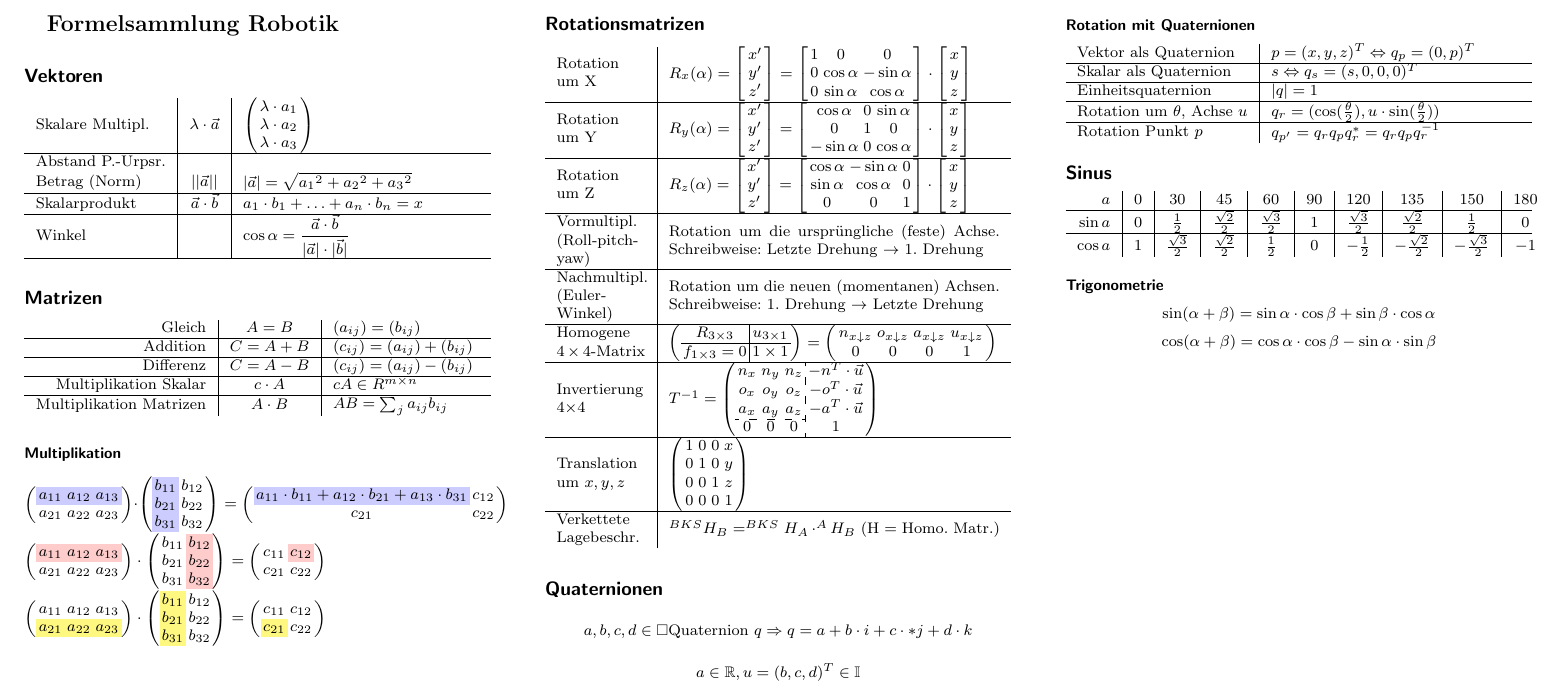
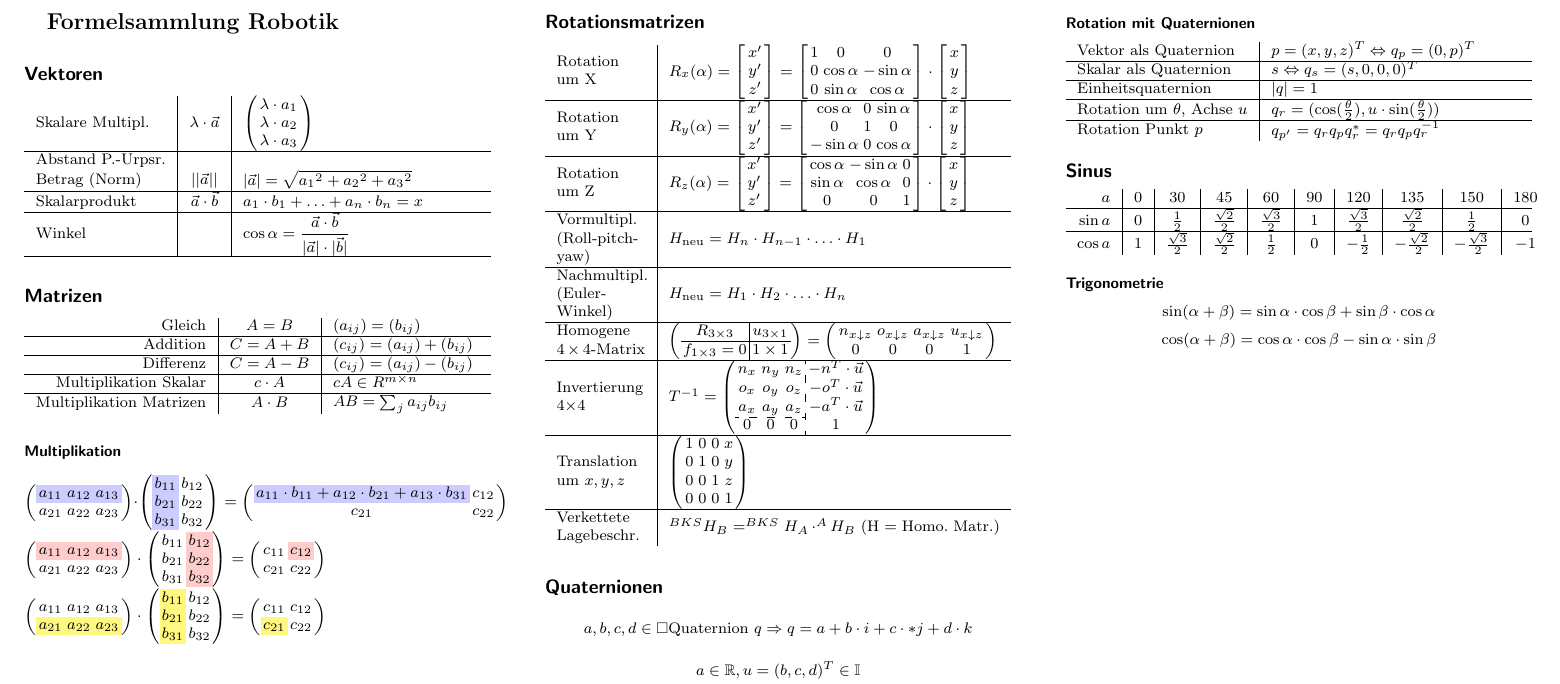
Before and after one commit to david2628/SensorikFormelsammlung, a LaTeX document (RobotikFormelsammlung.tex): part of the page, cut so that both start at the same text. The pictures show the PDF file RobotikFormelsammlung.pdf that the author committed with the source.

Commit message:
Vor/Nachmultiplikation

```diff
--- a/RobotikFormelsammlung.tex
+++ b/RobotikFormelsammlung.tex
@@ -162,8 +162,8 @@ Rotation um Z & $R_z(\alpha) = \left[\begin{Array}{c} x' \\ y' \\ z' \end{Array}
 	y\\
 	z
 \end{Array}\right]$\\ \hline
-Vormultipl. (Roll-pitch-yaw) & Rotation um die ursprüngliche (feste) Achse. Schreibweise: Letzte Drehung $\rightarrow$ 1. Drehung\\ \hline
-Nachmultipl. (Euler-Winkel) & Rotation um die neuen (momentanen) Achsen. Schreibweise: 1. Drehung $\rightarrow$ Letzte Drehung\\ \hline
+Vormultipl. (Roll-pitch-yaw) & $ H_{\text{neu}} = H_n \cdot H_{n-1} \cdot \ldots \cdot H_1 $\\ \hline
+Nachmultipl. (Euler-Winkel) & $ H_{\text{neu}} = H_1 \cdot H_2 \cdot \ldots \cdot H_n $\\ \hline
 Homogene $4\times4$-Matrix & $\left(\begin{Array}{c|c}
 	R_{3\times3} & u_{3\times1}\\ \hline
 	f_{1\times3} = 0 & 1\times1
```
Also changed, not shown: RobotikFormelsammlung.pdf, 2 other files.
